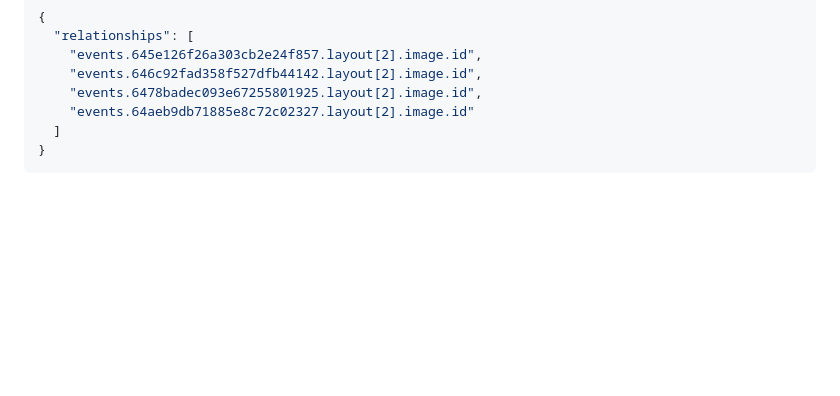
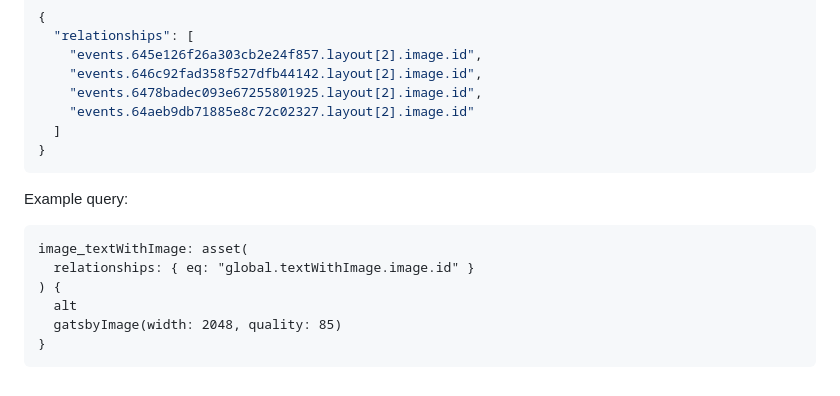
Before and after one commit to thompsonsj/gatbsy-source-payload-cms, a Markdown page: README.md, the part around the change. GitHub-like rendering; blank space fills up the shorter version.

Commit message:
docs(readme): add relationship docs

````diff
--- a/README.md
+++ b/README.md
@@ -173,3 +173,14 @@ This is particularly useful for [block fields](https://payloadcms.com/docs/field
   ]
 }
 ```
+
+Example query:
+
+```graphql
+image_textWithImage: asset(
+  relationships: { eq: "global.textWithImage.image.id" }
+) {
+  alt
+  gatsbyImage(width: 2048, quality: 85)
+}
+```
````
